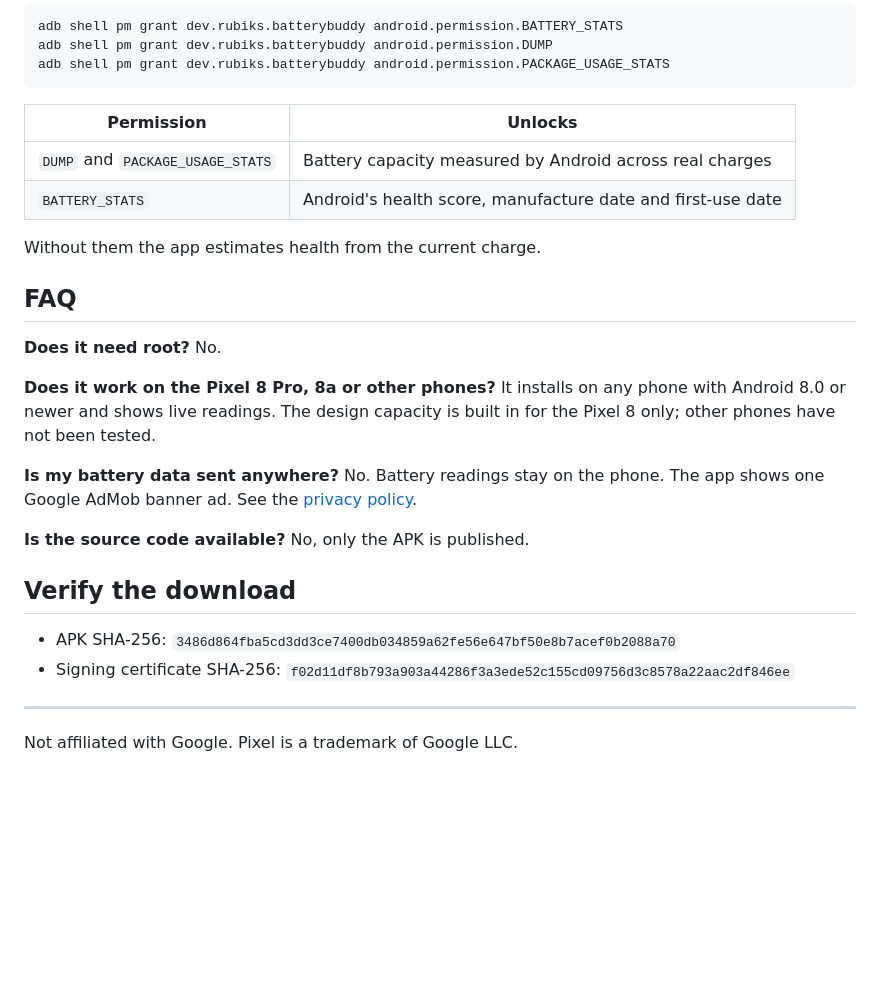
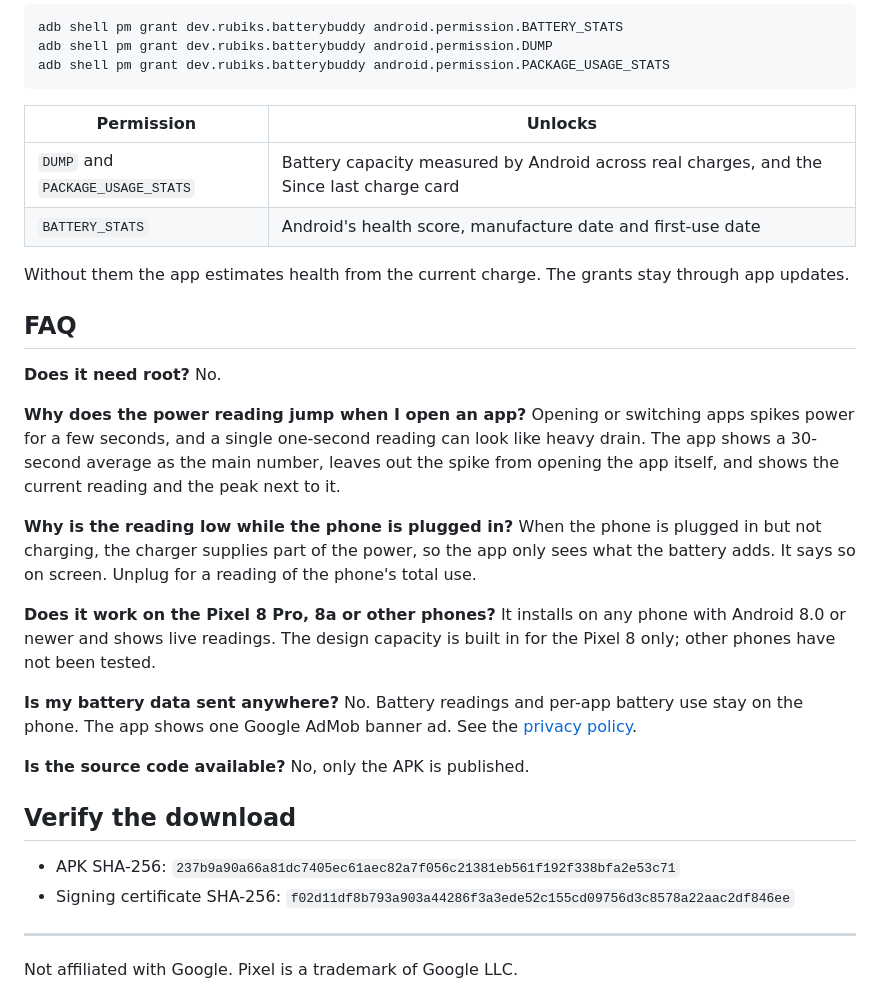
Before and after one commit to AhmedVohra/Pixel-8-Battery-Health, a Markdown page: README.md, the part around one of its changes. GitHub-like rendering; blank space fills up the shorter version.

```diff
--- a/README.md
+++ b/README.md
@@ -39,24 +48,28 @@ adb shell pm grant dev.rubiks.batterybuddy android.permission.PACKAGE_USAGE_STAT
 
 | Permission | Unlocks |
 |---|---|
-| `DUMP` and `PACKAGE_USAGE_STATS` | Battery capacity measured by Android across real charges |
+| `DUMP` and `PACKAGE_USAGE_STATS` | Battery capacity measured by Android across real charges, and the Since last charge card |
 | `BATTERY_STATS` | Android's health score, manufacture date and first-use date |
 
-Without them the app estimates health from the current charge.
+Without them the app estimates health from the current charge. The grants stay through app updates.
 
 ## FAQ
 
 **Does it need root?** No.
 
+**Why does the power reading jump when I open an app?** Opening or switching apps spikes power for a few seconds, and a single one-second reading can look like heavy drain. The app shows a 30-second average as the main number, leaves out the spike from opening the app itself, and shows the current reading and the peak next to it.
+
+**Why is the reading low while the phone is plugged in?** When the phone is plugged in but not charging, the charger supplies part of the power, so the app only sees what the battery adds. It says so on screen. Unplug for a reading of the phone's total use.
+
 **Does it work on the Pixel 8 Pro, 8a or other phones?** It installs on any phone with Android 8.0 or newer and shows live readings. The design capacity is built in for the Pixel 8 only; other phones have not been tested.
 
-**Is my battery data sent anywhere?** No. Battery readings stay on the phone. The app shows one Google AdMob banner ad. See the [privacy policy](https://ahmedvohra.github.io/Pixel-8-Battery-Health/privacy.html).
+**Is my battery data sent anywhere?** No. Battery readings and per-app battery use stay on the phone. The app shows one Google AdMob banner ad. See the [privacy policy](https://ahmedvohra.github.io/Pixel-8-Battery-Health/privacy.html).
 
 **Is the source code available?** No, only the APK is published.
 
 ## Verify the download
 
-- APK SHA-256: `3486d864fba5cd3dd3ce7400db034859a62fe56e647bf50e8b7acef0b2088a70`
+- APK SHA-256: `237b9a90a66a81dc7405ec61aec82a7f056c21381eb561f192f338bfa2e53c71`
 - Signing certificate SHA-256: `f02d11df8b793a903a44286f3a3ede52c155cd09756d3c8578a22aac2df846ee`
 
 ---
```
Also changed, not shown: other parts of README.md (+16 -7 lines), assets/screenshot-720.jpg, assets/screenshot.png, assets/social.png, 4 other files.
